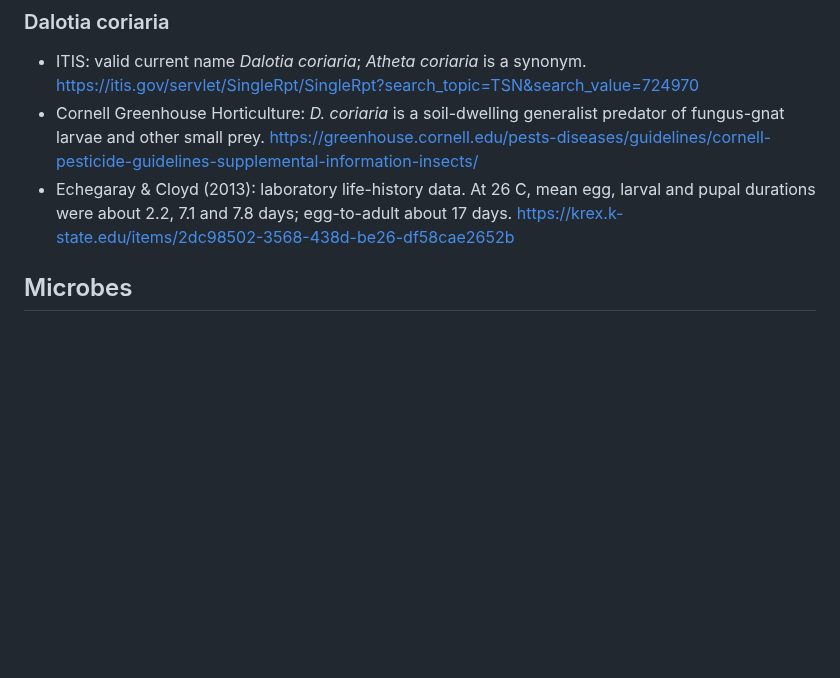
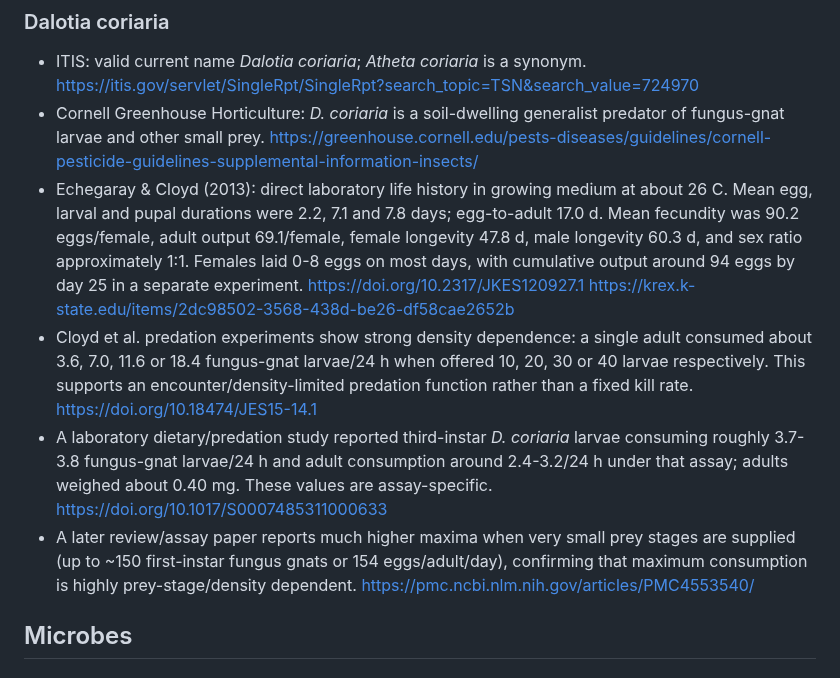
Before and after one commit to tim8es/simarium, a Markdown page: docs/BIOLOGY_SOURCES.md, the part around the change. Drawn GitHub-style; blank space fills up the shorter version.

Commit message:
docs: strengthen Dalotia life-history and predation evidence

```diff
--- a/docs/BIOLOGY_SOURCES.md
+++ b/docs/BIOLOGY_SOURCES.md
@@ -82,8 +82,15 @@ Checked for the MVP species list and key ecological assumptions.
   https://itis.gov/servlet/SingleRpt/SingleRpt?search_topic=TSN&search_value=724970
 - Cornell Greenhouse Horticulture: *D. coriaria* is a soil-dwelling generalist predator of fungus-gnat larvae and other small prey.
   https://greenhouse.cornell.edu/pests-diseases/guidelines/cornell-pesticide-guidelines-supplemental-information-insects/
-- Echegaray & Cloyd (2013): laboratory life-history data. At 26 C, mean egg, larval and pupal durations were about 2.2, 7.1 and 7.8 days; egg-to-adult about 17 days.
+- Echegaray & Cloyd (2013): direct laboratory life history in growing medium at about 26 C. Mean egg, larval and pupal durations were 2.2, 7.1 and 7.8 days; egg-to-adult 17.0 d. Mean fecundity was 90.2 eggs/female, adult output 69.1/female, female longevity 47.8 d, male longevity 60.3 d, and sex ratio approximately 1:1. Females laid 0-8 eggs on most days, with cumulative output around 94 eggs by day 25 in a separate experiment.
+  https://doi.org/10.2317/JKES120927.1
   https://krex.k-state.edu/items/2dc98502-3568-438d-be26-df58cae2652b
+- Cloyd et al. predation experiments show strong density dependence: a single adult consumed about 3.6, 7.0, 11.6 or 18.4 fungus-gnat larvae/24 h when offered 10, 20, 30 or 40 larvae respectively. This supports an encounter/density-limited predation function rather than a fixed kill rate.
+  https://doi.org/10.18474/JES15-14.1
+- A laboratory dietary/predation study reported third-instar *D. coriaria* larvae consuming roughly 3.7-3.8 fungus-gnat larvae/24 h and adult consumption around 2.4-3.2/24 h under that assay; adults weighed about 0.40 mg. These values are assay-specific.
+  https://doi.org/10.1017/S0007485311000633
+- A later review/assay paper reports much higher maxima when very small prey stages are supplied (up to ~150 first-instar fungus gnats or 154 eggs/adult/day), confirming that maximum consumption is highly prey-stage/density dependent.
+  https://pmc.ncbi.nlm.nih.gov/articles/PMC4553540/
 
 ## Microbes
 
```
